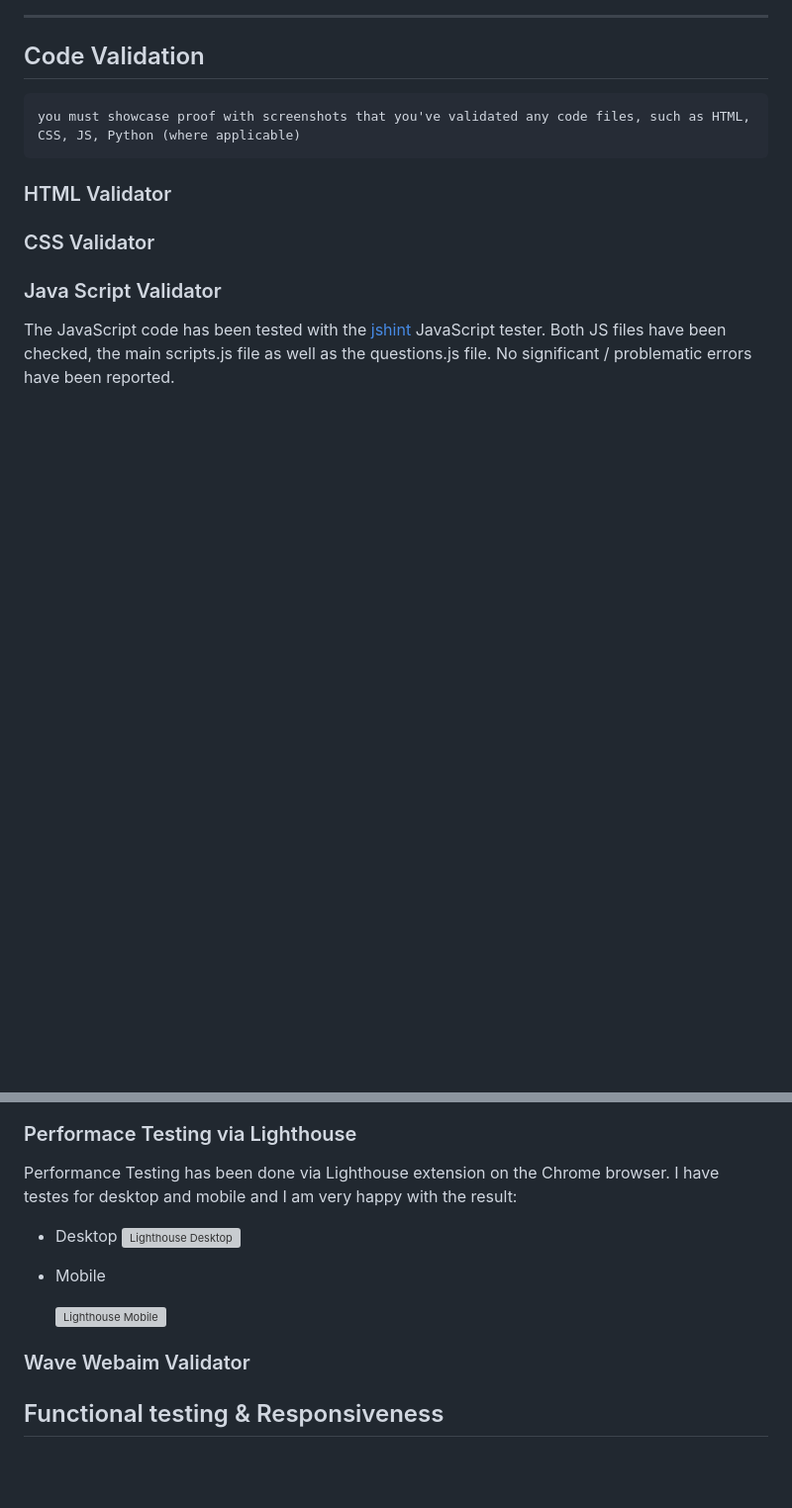
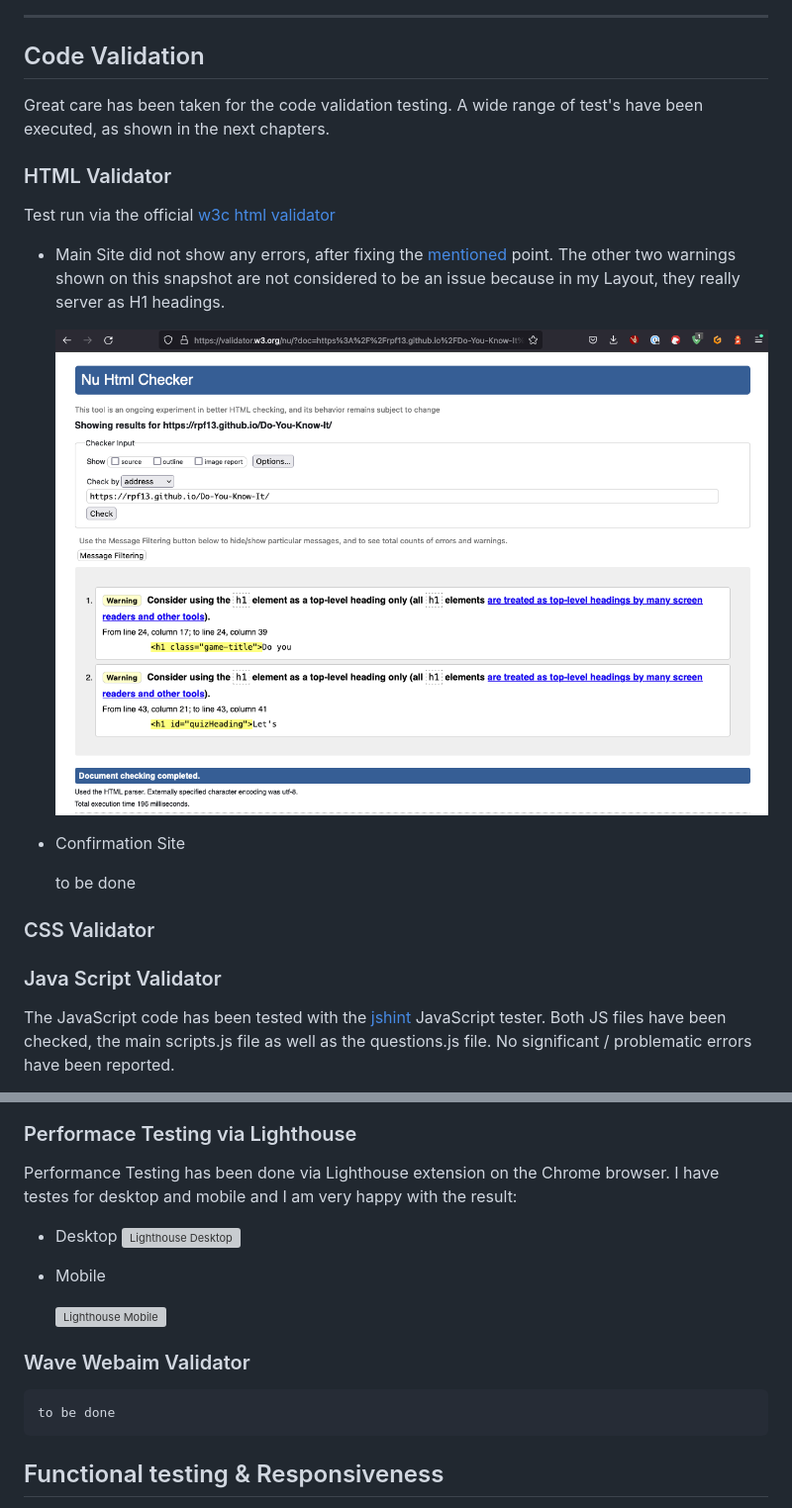
Before and after one commit to rpf13/Do-You-Know-It, a Markdown page: TESTING.md, 2 parts joined by grey strips. Shown: that part at 99% size. Rendered like a GitHub page; pictures changed too: docs/testing/html_checker_main.png (added); blank space fills up the shorter version; grey boxes are pictures that could not be loaded.

Commit message:
docs: Add partial html validation to testing

```diff
--- a/TESTING.md
+++ b/TESTING.md
@@ -40,9 +40,20 @@ This site conains all testing, executed for this project.
 
 ---
 ## Code Validation
-    you must showcase proof with screenshots that you've validated any code files, such as HTML, CSS, JS, Python (where applicable)
+Great care has been taken for the code validation testing. A wide range of test's have been executed, as shown in the next chapters.
 
 ### HTML Validator
+Test run via the official [w3c html validator](https://validator.w3.org/#validate_by_uri)
+
+- Main Site did not show any errors, after fixing the [mentioned](#fixed-bugs) point. The other two warnings shown on this snapshot are not considered to be an issue because in my Layout, they really server as H1 headings.
+
+    ![w3c html checker main site](docs/testing/html_checker_main.png)
+
+- Confirmation Site
+
+    to be done
+
+
 
 ### CSS Validator
 
@@ -57,7 +68,6 @@ The JavaScript code has been tested with the [jshint](https://jshint.com/) JavaS
 
 
 ### Performace Testing via Lighthouse
-
 Performance Testing has been done via Lighthouse extension on the Chrome browser. I have testes for desktop and mobile and I am very happy with the result:
 
 - Desktop
@@ -68,6 +78,7 @@ Performance Testing has been done via Lighthouse extension on the Chrome browser
     ![Lighthouse Mobile](docs/testing/lighthouse_mobile.png)
 
 ### Wave Webaim Validator
+    to be done
 
 ## Functional testing & Responsiveness
 The functional and responsiveness testing will be shown in a combined manner. All functions of the site will be tested with each device stated below, showing that responsiveness is granted and proper functionality is documented with each device type.
```
Also changed, not shown: other parts of TESTING.md (+11 -1 lines), docs/testing/html_checker_modal_bug.png (added).
